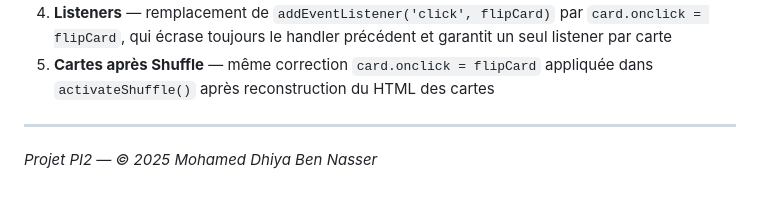
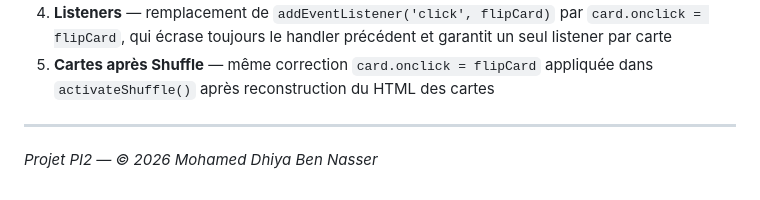
Before and after one commit to dhiyaa6/mohamed_dhiya_ben_nasser_memory_game, a Markdown page: README.md, the part around the change. Drawn GitHub-style.

Commit message:
Update README file finall

```diff
--- a/README.md
+++ b/README.md
@@ -127,4 +127,4 @@ Durant ce projet, j'ai découvert et exploré plusieurs concepts nouveaux :
 
 ---
 
-*Projet PI2 — © 2025 Mohamed Dhiya Ben Nasser*
+*Projet PI2 — © 2026 Mohamed Dhiya Ben Nasser*
```
